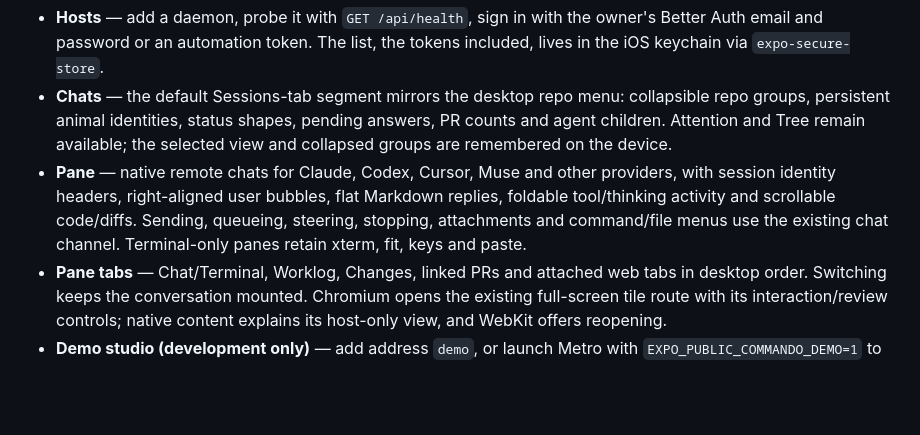
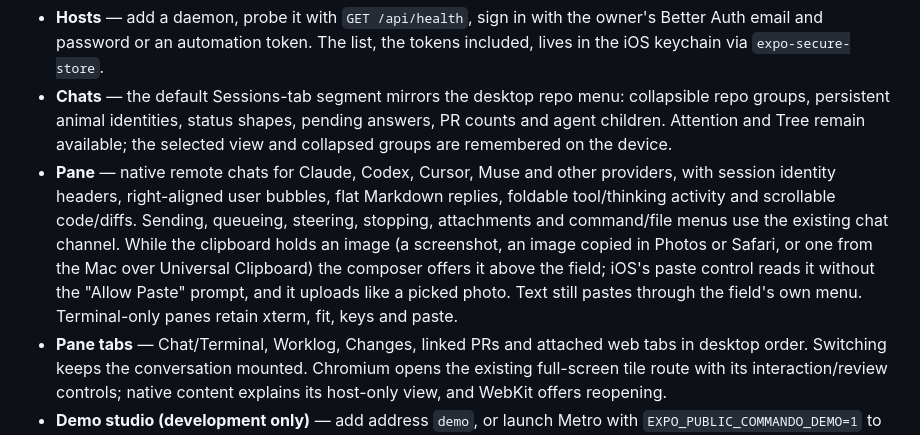
Before and after one commit to laeijebor/commando, a Markdown page: apps/mobile/README.md, the part around the change. Drawn GitHub-style; blank space fills up the shorter version.

Commit message:
docs(mobile): note pasting images into the chat composer

```diff
--- a/apps/mobile/README.md
+++ b/apps/mobile/README.md
@@ -21,7 +21,11 @@ only. Bundle id `com.commando.companion`.
   providers, with session identity headers, right-aligned user bubbles, flat
   Markdown replies, foldable tool/thinking activity and scrollable code/diffs.
   Sending, queueing, steering, stopping, attachments and command/file menus use
-  the existing chat channel. Terminal-only panes retain xterm, fit, keys and paste.
+  the existing chat channel. While the clipboard holds an image (a screenshot,
+  an image copied in Photos or Safari, or one from the Mac over Universal
+  Clipboard) the composer offers it above the field; iOS's paste control reads
+  it without the "Allow Paste" prompt, and it uploads like a picked photo. Text
+  still pastes through the field's own menu. Terminal-only panes retain xterm, fit, keys and paste.
 - **Pane tabs** — Chat/Terminal, Worklog, Changes, linked PRs and attached web
   tabs in desktop order. Switching keeps the conversation mounted. Chromium
   opens the existing full-screen tile route with its interaction/review controls;
```
